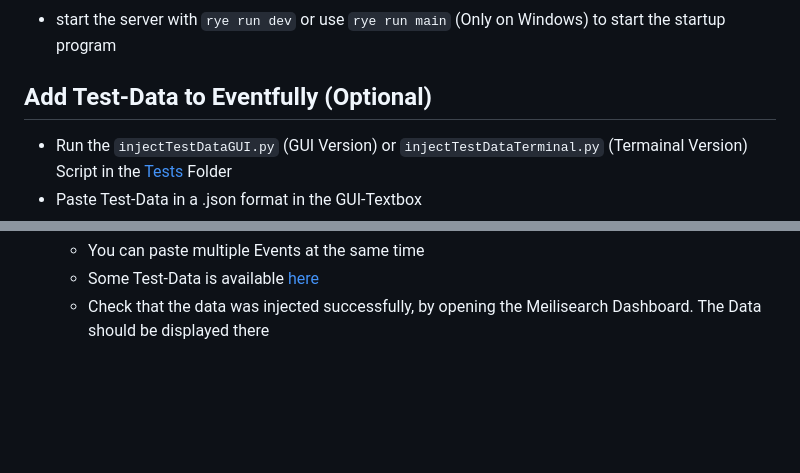
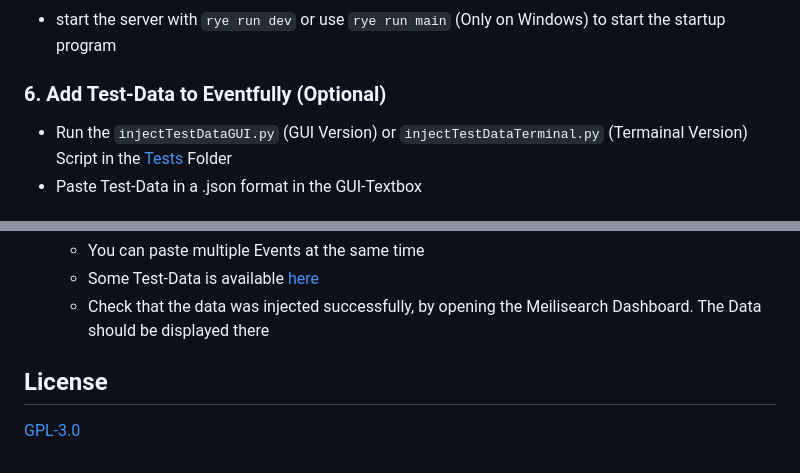
Before and after one commit to BytezoTeam/Eventfully, a Markdown page: README.md, 2 parts joined by grey strips. Drawn GitHub-style; blank space fills up the shorter version.

Commit message:
docs: add license notice to readme

```diff
--- a/README.md
+++ b/README.md
@@ -39,7 +39,7 @@ MEILI_HOST="<address of the meilisearch server e.g. http://localhost:7700>"
 ### 5. Run Eventfully
 - start the server with `rye run dev` or use `rye run main` (Only on Windows) to start the startup program
 
-## Add Test-Data to Eventfully (Optional)
+### 6. Add Test-Data to Eventfully (Optional)
 - Run the `injectTestDataGUI.py` (GUI Version) or `injectTestDataTerminal.py` (Termainal Version) Script in the [Tests](https://github.com/BytezoTeam/Eventfully/tree/main/tests) Folder
 - Paste Test-Data in a .json format in the GUI-Textbox
 - Press the 'Inject' button
@@ -60,3 +60,6 @@ MEILI_HOST="<address of the meilisearch server e.g. http://localhost:7700>"
   - You can paste multiple Events at the same time
   - Some Test-Data is available [here](https://github.com/BytezoTeam/Eventfully/blob/main/tests/test-data.json)
   - Check that the data was injected successfully, by opening the Meilisearch Dashboard. The Data should be displayed there
+
+## License
+[GPL-3.0](/LICENSE.txt)
```
